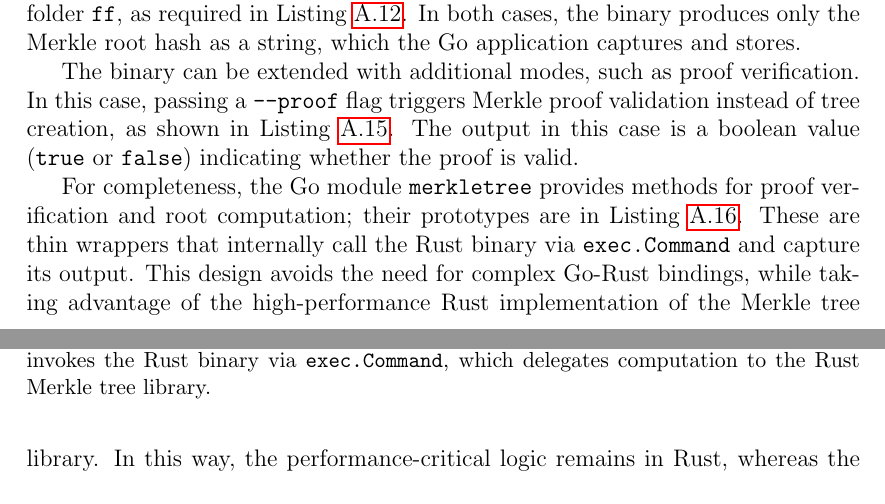
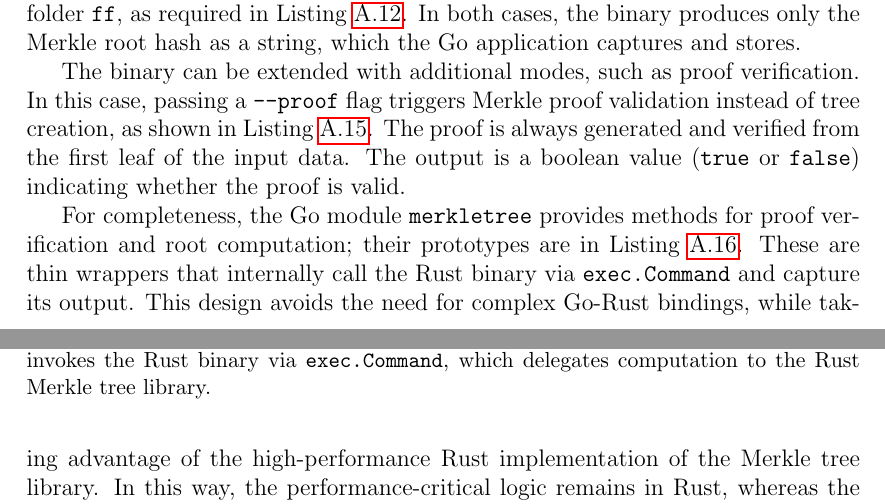
Before and after one commit to boozec/master-thesis, a LaTeX thesis (main.tex, which reads chapters/implementation/files-in-raft.tex): two parts of pages 51 and 52 of 86, joined at a grey line, cut so that both start at the same text. Compiled offline with pdfLaTeX.

Commit message:
Little edit

```diff
--- a/chapters/implementation/files-in-raft.tex
+++ b/chapters/implementation/files-in-raft.tex
@@ -200,7 +200,8 @@ produces only the Merkle root hash as a string, which the Go application capture
 
 The binary can be extended with additional modes, such as proof verification.
 In this case, passing a \texttt{--proof} flag triggers Merkle proof validation instead of
-tree creation, as shown in Listing \ref{code:partial-mt-rs-2}. The output in this case is
+tree creation, as shown in Listing \ref{code:partial-mt-rs-2}. The proof is always generated
+and verified from the first leaf of the input data. The output is
 a boolean value (\texttt{true} or \texttt{false}) indicating whether the proof is valid.
 
 For completeness, the Go module \texttt{merkletree} provides methods for
```
Also changed, not shown: main.pdf (deleted).
